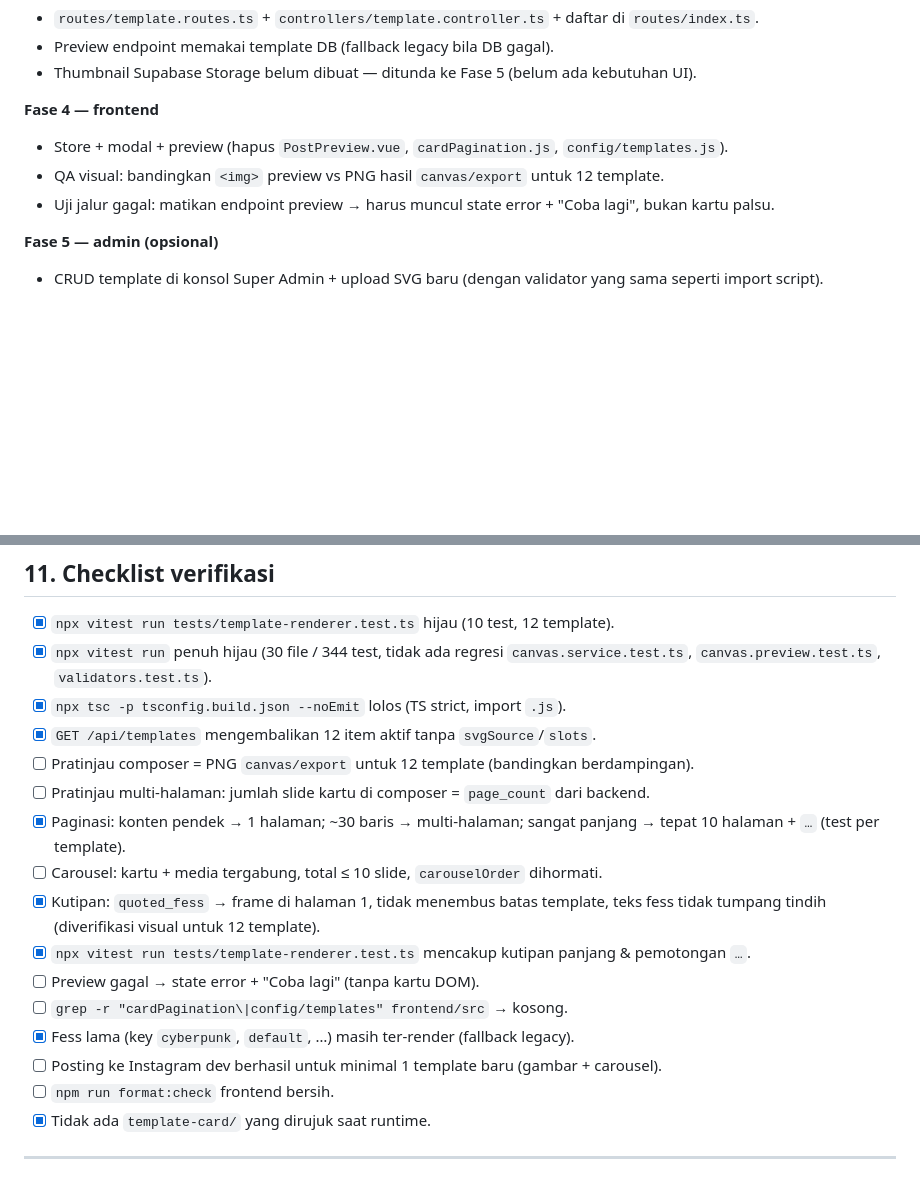
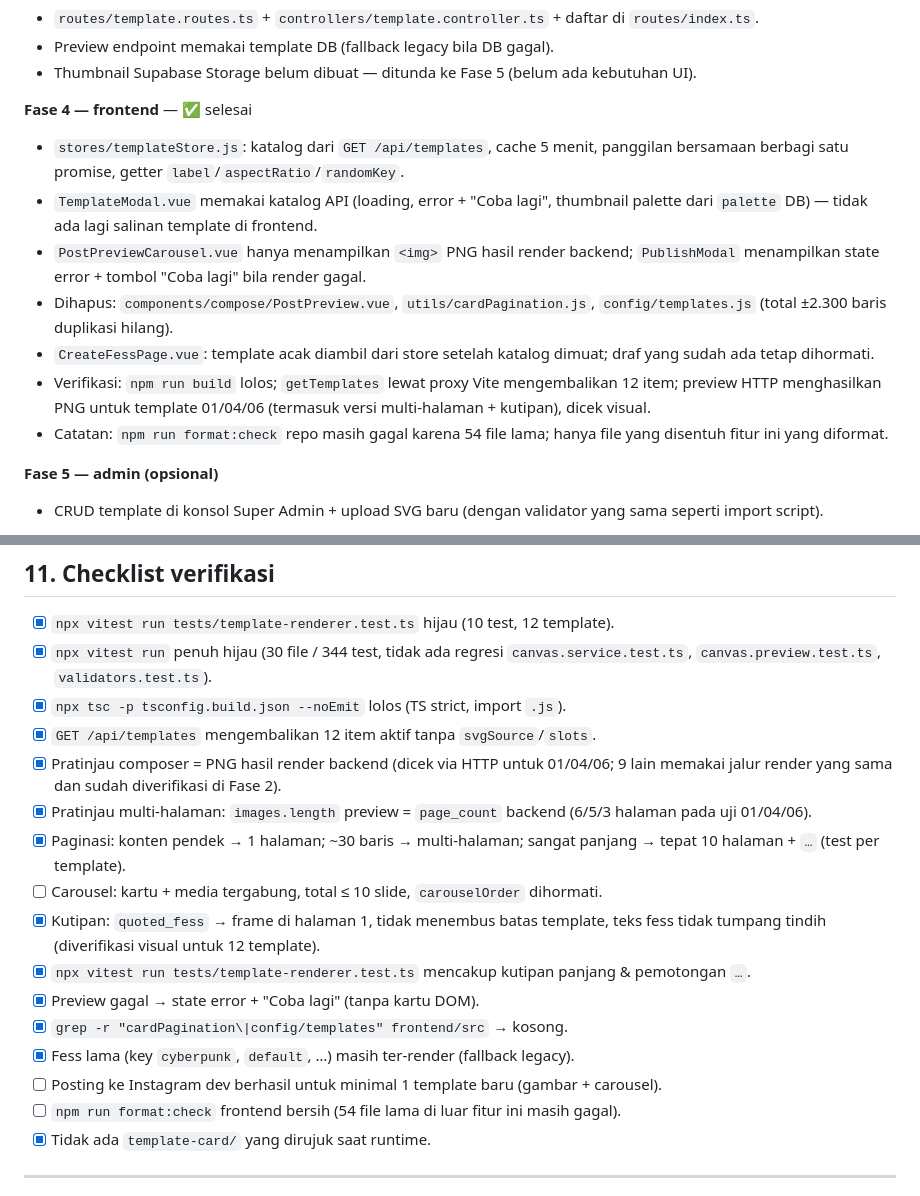
Before and after one commit to ululhikam/be_FnC, a Markdown page: docs/template-svg-db-plan.md, 2 parts joined by grey strips. Drawn GitHub-style; blank space fills up the shorter version.

Commit message:
docs(template): catat status fase 4 dan hasil verifikasi preview

```diff
--- a/docs/template-svg-db-plan.md
+++ b/docs/template-svg-db-plan.md
@@ -579,11 +579,22 @@ Yang **tetap** di frontend: `videoNormalizer.js` (ffmpeg.wasm) dan `MediaUploade
 - Preview endpoint memakai template DB (fallback legacy bila DB gagal).
 - Thumbnail Supabase Storage belum dibuat — ditunda ke Fase 5 (belum ada kebutuhan UI).
 
-**Fase 4 — frontend**
-- Store + modal + preview (hapus `PostPreview.vue`, `cardPagination.js`, `config/templates.js`).
-- QA visual: bandingkan `<img>` preview vs PNG hasil `canvas/export` untuk 12 template.
-- Uji jalur gagal: matikan endpoint preview → harus muncul state error + "Coba lagi",
-  bukan kartu palsu.
+**Fase 4 — frontend** — ✅ selesai
+- `stores/templateStore.js`: katalog dari `GET /api/templates`, cache 5 menit, panggilan
+  bersamaan berbagi satu promise, getter `label`/`aspectRatio`/`randomKey`.
+- `TemplateModal.vue` memakai katalog API (loading, error + "Coba lagi", thumbnail palette
+  dari `palette` DB) — tidak ada lagi salinan template di frontend.
+- `PostPreviewCarousel.vue` hanya menampilkan `<img>` PNG hasil render backend; `PublishModal`
+  menampilkan state error + tombol "Coba lagi" bila render gagal.
+- Dihapus: `components/compose/PostPreview.vue`, `utils/cardPagination.js`, `config/templates.js`
+  (total ±2.300 baris duplikasi hilang).
+- `CreateFessPage.vue`: template acak diambil dari store setelah katalog dimuat; draf yang
+  sudah ada tetap dihormati.
+- Verifikasi: `npm run build` lolos; `getTemplates` lewat proxy Vite mengembalikan 12 item;
+  preview HTTP menghasilkan PNG untuk template 01/04/06 (termasuk versi multi-halaman +
+  kutipan), dicek visual.
+- Catatan: `npm run format:check` repo masih gagal karena 54 file lama; hanya file yang
+  disentuh fitur ini yang diformat.
 
 **Fase 5 — admin (opsional)**
 - CRUD template di konsol Super Admin + upload SVG baru (dengan validator yang sama
@@ -618,19 +629,21 @@ Yang **tetap** di frontend: `videoNormalizer.js` (ffmpeg.wasm) dan `MediaUploade
       `canvas.service.test.ts`, `canvas.preview.test.ts`, `validators.test.ts`).
 - [x] `npx tsc -p tsconfig.build.json --noEmit` lolos (TS strict, import `.js`).
 - [x] `GET /api/templates` mengembalikan 12 item aktif tanpa `svgSource`/`slots`.
-- [ ] Pratinjau composer = PNG `canvas/export` untuk 12 template (bandingkan berdampingan).
-- [ ] Pratinjau multi-halaman: jumlah slide kartu di composer = `page_count` dari backend.
+- [x] Pratinjau composer = PNG hasil render backend (dicek via HTTP untuk 01/04/06; 9 lain
+      memakai jalur render yang sama dan sudah diverifikasi di Fase 2).
+- [x] Pratinjau multi-halaman: `images.length` preview = `page_count` backend (6/5/3 halaman
+      pada uji 01/04/06).
 - [x] Paginasi: konten pendek → 1 halaman; ~30 baris → multi-halaman;
       sangat panjang → tepat 10 halaman + `…` (test per template).
 - [ ] Carousel: kartu + media tergabung, total ≤ 10 slide, `carouselOrder` dihormati.
 - [x] Kutipan: `quoted_fess` → frame di halaman 1, tidak menembus batas template, teks fess
       tidak tumpang tindih (diverifikasi visual untuk 12 template).
 - [x] `npx vitest run tests/template-renderer.test.ts` mencakup kutipan panjang & pemotongan `…`.
-- [ ] Preview gagal → state error + "Coba lagi" (tanpa kartu DOM).
-- [ ] `grep -r "cardPagination\|config/templates" frontend/src` → kosong.
+- [x] Preview gagal → state error + "Coba lagi" (tanpa kartu DOM).
+- [x] `grep -r "cardPagination\|config/templates" frontend/src` → kosong.
 - [x] Fess lama (key `cyberpunk`, `default`, …) masih ter-render (fallback legacy).
 - [ ] Posting ke Instagram dev berhasil untuk minimal 1 template baru (gambar + carousel).
-- [ ] `npm run format:check` frontend bersih.
+- [ ] `npm run format:check` frontend bersih (54 file lama di luar fitur ini masih gagal).
 - [x] Tidak ada `template-card/` yang dirujuk saat runtime.
 
 ---
```
